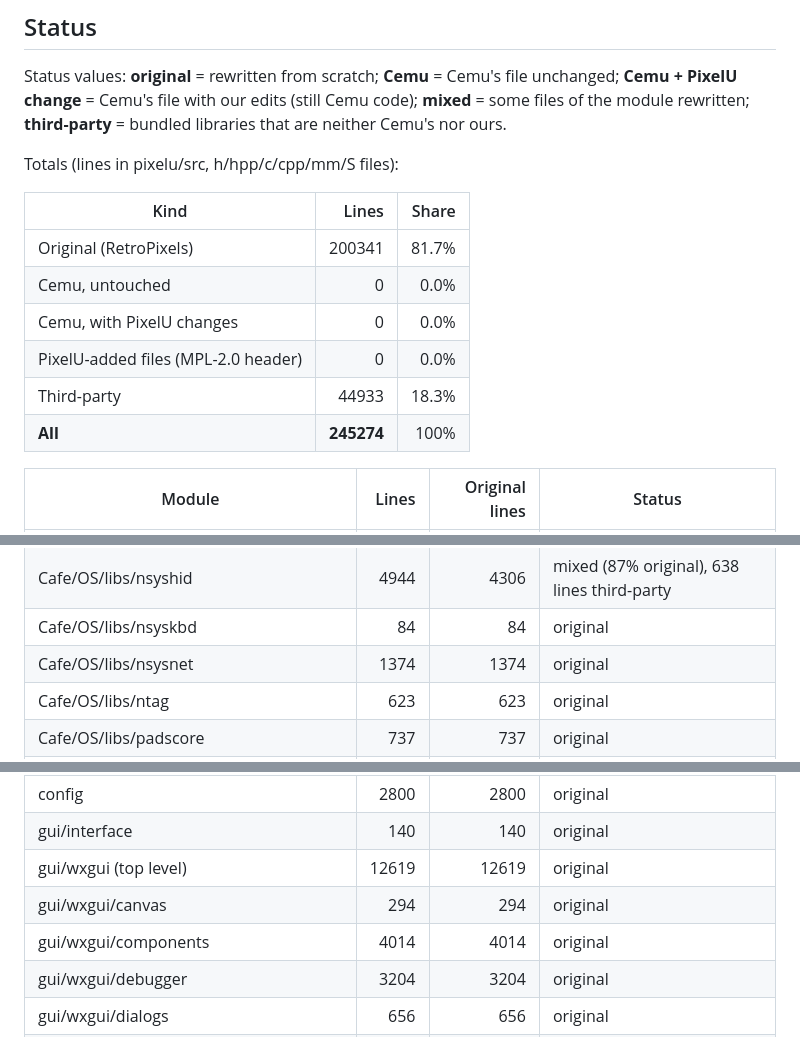
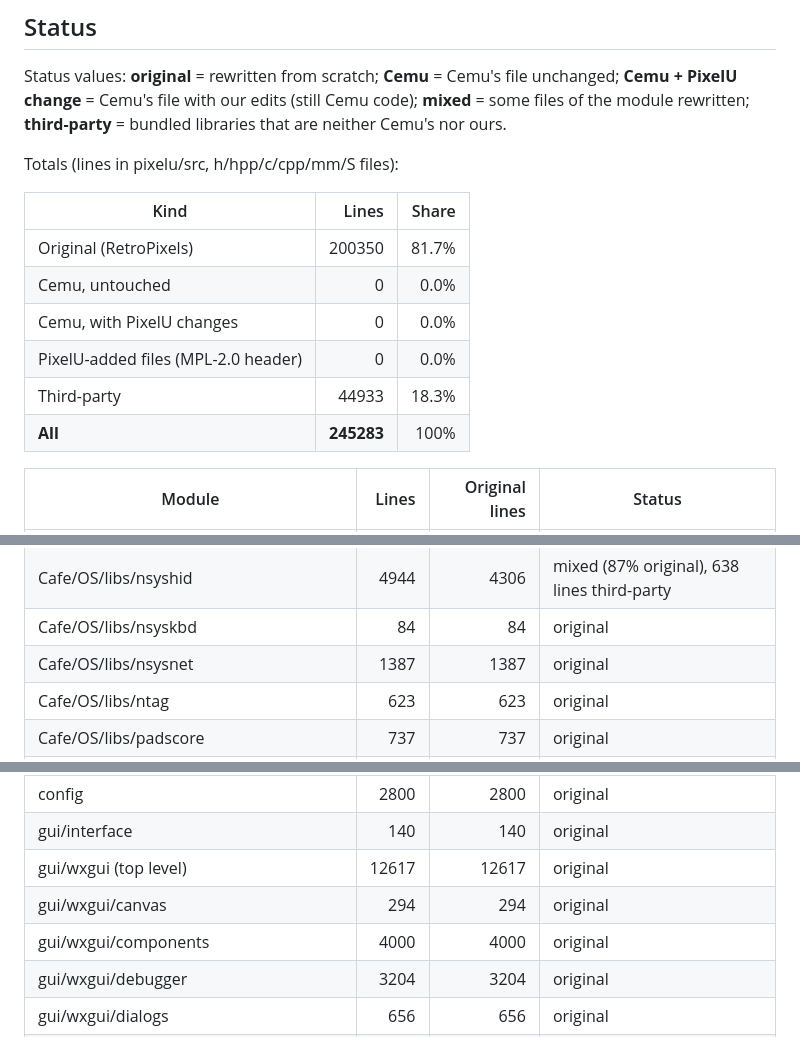
Before and after one commit to Shredder565/RetroPixels, a Markdown page: docs/pixelu-original.md, 3 parts joined by grey strips. Rendered like a GitHub page.

Commit message:
Refresh PixelU originality counts
Co-Authored-By: Claude Opus 5.5 (1M context) <noreply@anthropic.com>
Claude-Session: https://claude.ai/code/session_011jNruhCacdrCMfJQ4RM73H

```diff
--- a/docs/pixelu-original.md
+++ b/docs/pixelu-original.md
@@ -54,12 +54,12 @@ Totals (lines in pixelu/src, h/hpp/c/cpp/mm/S files):
 
 | Kind | Lines | Share |
 |---|---:|---:|
-| Original (RetroPixels) | 200341 | 81.7% |
+| Original (RetroPixels) | 200350 | 81.7% |
 | Cemu, untouched | 0 | 0.0% |
 | Cemu, with PixelU changes | 0 | 0.0% |
 | PixelU-added files (MPL-2.0 header) | 0 | 0.0% |
 | Third-party | 44933 | 18.3% |
-| **All** | **245274** | 100% |
+| **All** | **245283** | 100% |
 
 | Module | Lines | Original lines | Status |
 |---|---:|---:|---|
@@ -134,7 +134,7 @@ Totals (lines in pixelu/src, h/hpp/c/cpp/mm/S files):
 | Cafe/OS/libs/nn_uds | 64 | 64 | original |
 | Cafe/OS/libs/nsyshid | 4944 | 4306 | mixed (87% original), 638 lines third-party |
 | Cafe/OS/libs/nsyskbd | 84 | 84 | original |
-| Cafe/OS/libs/nsysnet | 1374 | 1374 | original |
+| Cafe/OS/libs/nsysnet | 1387 | 1387 | original |
 | Cafe/OS/libs/ntag | 623 | 623 | original |
 | Cafe/OS/libs/padscore | 737 | 737 | original |
 | Cafe/OS/libs/proc_ui | 868 | 868 | original |
@@ -159,9 +159,9 @@ Totals (lines in pixelu/src, h/hpp/c/cpp/mm/S files):
 | Common | 31535 | 3748 | mixed (12% original), 27787 lines third-party |
 | config | 2800 | 2800 | original |
 | gui/interface | 140 | 140 | original |
-| gui/wxgui (top level) | 12619 | 12619 | original |
+| gui/wxgui (top level) | 12617 | 12617 | original |
 | gui/wxgui/canvas | 294 | 294 | original |
-| gui/wxgui/components | 4014 | 4014 | original |
+| gui/wxgui/components | 4000 | 4000 | original |
 | gui/wxgui/debugger | 3204 | 3204 | original |
 | gui/wxgui/dialogs | 656 | 656 | original |
 | gui/wxgui/EmulatedUSBDevices | 771 | 771 | original |
```
Also changed, not shown: other parts of docs/pixelu-original.md (+1 -1 lines).
